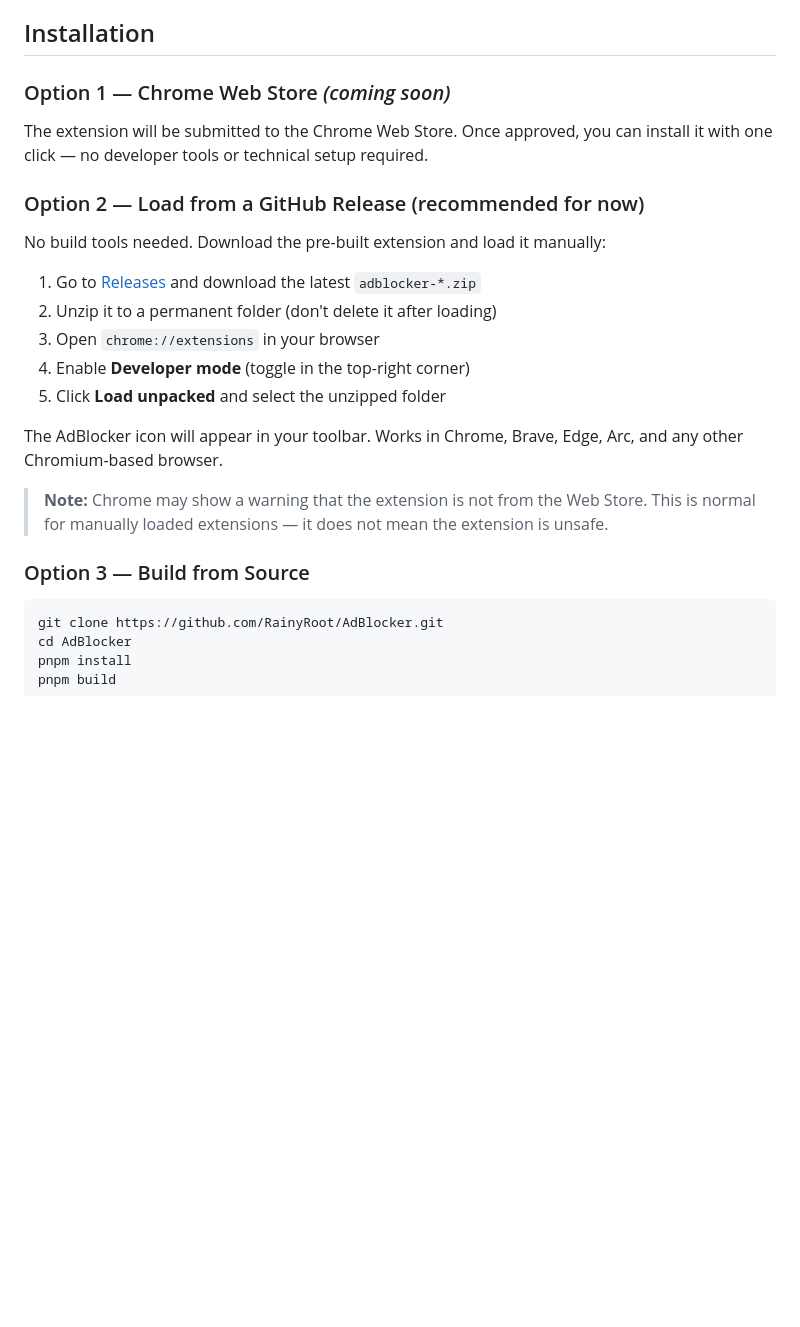
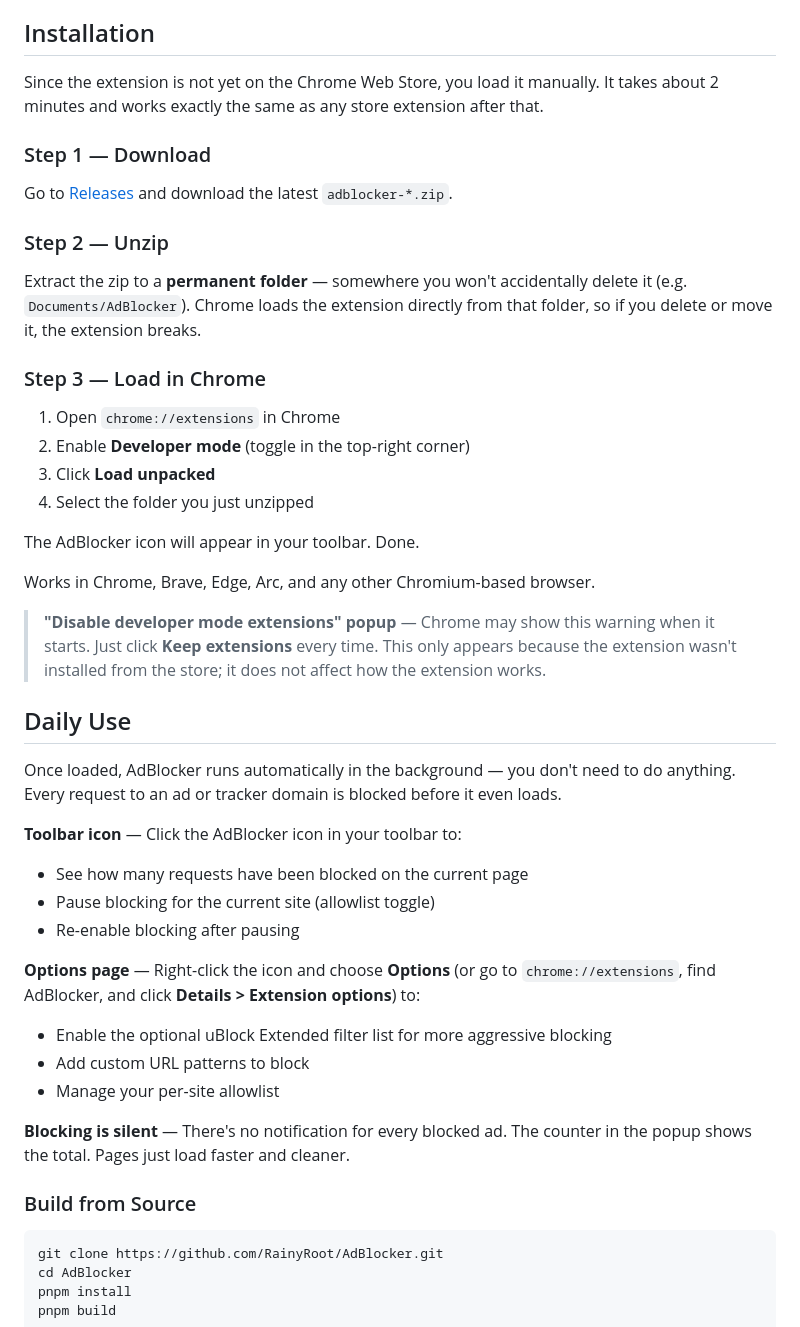
Before and after one commit to RainyRoot/AdBlocker, a Markdown page: README.md, the part around the change. Drawn GitHub-style; blank space fills up the shorter version.

Commit message:
docs: expand installation and daily usage instructions

````diff
--- a/README.md
+++ b/README.md
@@ -14,25 +14,46 @@ A fast, privacy-first ad and tracker blocker for Chrome and Chromium browsers. B
 
 ## Installation
 
-### Option 1 — Chrome Web Store *(coming soon)*
+Since the extension is not yet on the Chrome Web Store, you load it manually. It takes about 2 minutes and works exactly the same as any store extension after that.
 
-The extension will be submitted to the Chrome Web Store. Once approved, you can install it with one click — no developer tools or technical setup required.
+### Step 1 — Download
 
-### Option 2 — Load from a GitHub Release (recommended for now)
+Go to [Releases](https://github.com/RainyRoot/AdBlocker/releases) and download the latest `adblocker-*.zip`.
 
-No build tools needed. Download the pre-built extension and load it manually:
+### Step 2 — Unzip
 
-1. Go to [Releases](https://github.com/RainyRoot/AdBlocker/releases) and download the latest `adblocker-*.zip`
-2. Unzip it to a permanent folder (don't delete it after loading)
-3. Open `chrome://extensions` in your browser
-4. Enable **Developer mode** (toggle in the top-right corner)
-5. Click **Load unpacked** and select the unzipped folder
+Extract the zip to a **permanent folder** — somewhere you won't accidentally delete it (e.g. `Documents/AdBlocker`). Chrome loads the extension directly from that folder, so if you delete or move it, the extension breaks.
 
-The AdBlocker icon will appear in your toolbar. Works in Chrome, Brave, Edge, Arc, and any other Chromium-based browser.
+### Step 3 — Load in Chrome
 
-> **Note:** Chrome may show a warning that the extension is not from the Web Store. This is normal for manually loaded extensions — it does not mean the extension is unsafe.
+1. Open `chrome://extensions` in Chrome
+2. Enable **Developer mode** (toggle in the top-right corner)
+3. Click **Load unpacked**
+4. Select the folder you just unzipped
 
-### Option 3 — Build from Source
+The AdBlocker icon will appear in your toolbar. Done.
+
+Works in Chrome, Brave, Edge, Arc, and any other Chromium-based browser.
+
+> **"Disable developer mode extensions" popup** — Chrome may show this warning when it starts. Just click **Keep extensions** every time. This only appears because the extension wasn't installed from the store; it does not affect how the extension works.
+
+## Daily Use
+
+Once loaded, AdBlocker runs automatically in the background — you don't need to do anything. Every request to an ad or tracker domain is blocked before it even loads.
+
+**Toolbar icon** — Click the AdBlocker icon in your toolbar to:
+- See how many requests have been blocked on the current page
+- Pause blocking for the current site (allowlist toggle)
+- Re-enable blocking after pausing
+
+**Options page** — Right-click the icon and choose **Options** (or go to `chrome://extensions`, find AdBlocker, and click **Details > Extension options**) to:
+- Enable the optional uBlock Extended filter list for more aggressive blocking
+- Add custom URL patterns to block
+- Manage your per-site allowlist
+
+**Blocking is silent** — There's no notification for every blocked ad. The counter in the popup shows the total. Pages just load faster and cleaner.
+
+### Build from Source
 
 ```bash
 git clone https://github.com/RainyRoot/AdBlocker.git
````
